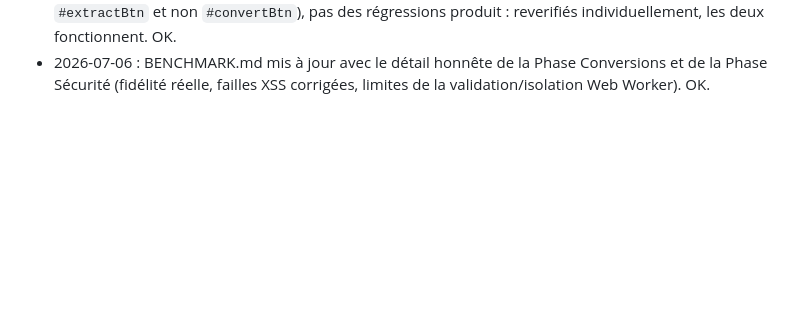
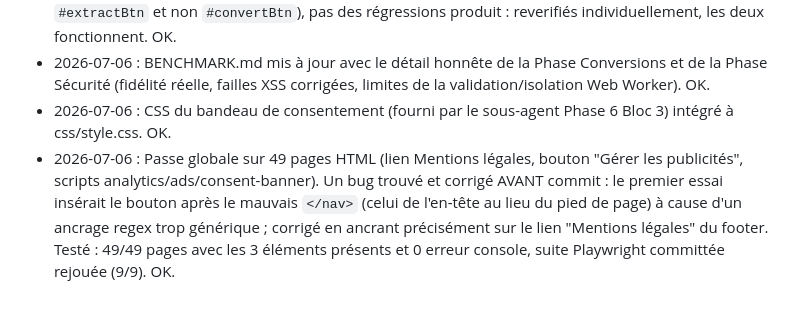
Before and after one commit to YOSO98/tchadiaPDF, a Markdown page: JOURNAL.md, the part around the change. GitHub-like rendering; blank space fills up the shorter version.

Commit message:
Journal : passe globale footer/scripts terminee et verifiee

```diff
--- a/JOURNAL.md
+++ b/JOURNAL.md
@@ -12,3 +12,5 @@ Convention : une ligne par étape, la plus récente en bas. `OK` = testé et fon
 - 2026-07-06 : Suite de tests Playwright committée rejouée après Bloc 3 : 9/9 passent (smoke, fusionner, modifier-pdf, no-network-leak x4). OK, aucune régression.
 - 2026-07-06 : Validation finale des 22 conversions avec de vrais fichiers (docx/xlsx/pptx/heic/tiff/webp/bmp/svg/md/html/epub/pdf/jpg/png), sortie rouverte et vérifiée programmatiquement (pas seulement visuellement). 22/22 OK. Deux échecs initiaux (pdf-en-jpg, pdf-en-texte) identifiés comme des defauts du script de test (mauvais délai d'attente, et pdf-en-texte utilise `#extractBtn` et non `#convertBtn`), pas des régressions produit : reverifiés individuellement, les deux fonctionnent. OK.
 - 2026-07-06 : BENCHMARK.md mis à jour avec le détail honnête de la Phase Conversions et de la Phase Sécurité (fidélité réelle, failles XSS corrigées, limites de la validation/isolation Web Worker). OK.
+- 2026-07-06 : CSS du bandeau de consentement (fourni par le sous-agent Phase 6 Bloc 3) intégré à css/style.css. OK.
+- 2026-07-06 : Passe globale sur 49 pages HTML (lien Mentions légales, bouton "Gérer les publicités", scripts analytics/ads/consent-banner). Un bug trouvé et corrigé AVANT commit : le premier essai insérait le bouton après le mauvais `</nav>` (celui de l'en-tête au lieu du pied de page) à cause d'un ancrage regex trop générique ; corrigé en ancrant précisément sur le lien "Mentions légales" du footer. Testé : 49/49 pages avec les 3 éléments présents et 0 erreur console, suite Playwright committée rejouée (9/9). OK.
```
